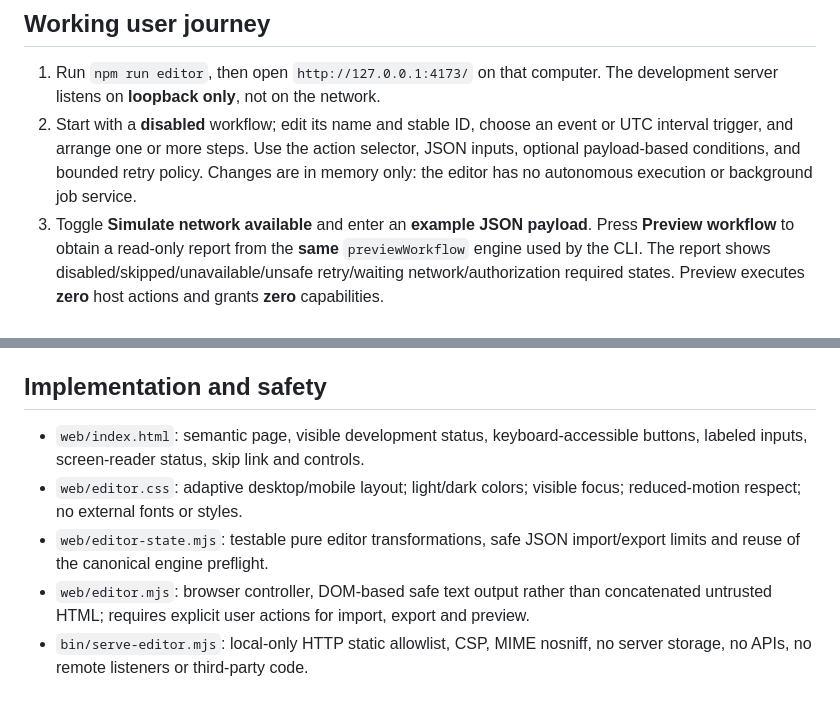
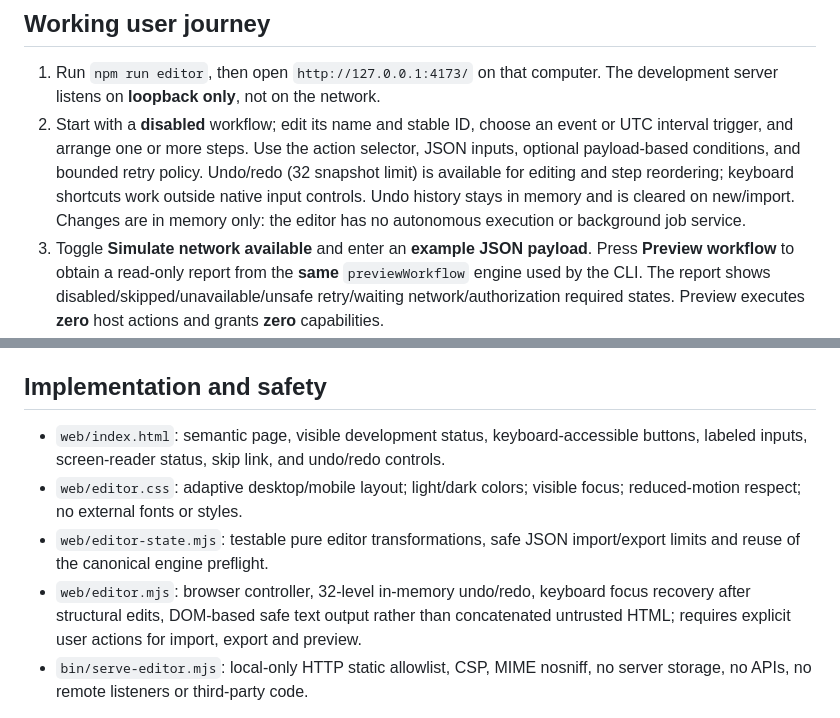
Before and after one commit to GoreeCloud/automations, a Markdown page: docs/editor.md, 2 parts joined by grey strips. Rendered like a GitHub page.

Commit message:
docs: document Workflow Studio undo, redo, focus and development boundaries

```diff
--- a/docs/editor.md
+++ b/docs/editor.md
@@ -5,7 +5,7 @@
 ## Working user journey
 
 1. Run `npm run editor`, then open `http://127.0.0.1:4173/` on that computer. The development server listens on **loopback only**, not on the network.
-2. Start with a **disabled** workflow; edit its name and stable ID, choose an event or UTC interval trigger, and arrange one or more steps. Use the action selector, JSON inputs, optional payload-based conditions, and bounded retry policy. Changes are in memory only: the editor has no autonomous execution or background job service.
+2. Start with a **disabled** workflow; edit its name and stable ID, choose an event or UTC interval trigger, and arrange one or more steps. Use the action selector, JSON inputs, optional payload-based conditions, and bounded retry policy. Undo/redo (32 snapshot limit) is available for editing and step reordering; keyboard shortcuts work outside native input controls. Undo history stays in memory and is cleared on new/import. Changes are in memory only: the editor has no autonomous execution or background job service.
 3. Toggle **Simulate network available** and enter an **example JSON payload**. Press **Preview workflow** to obtain a read-only report from the **same** `previewWorkflow` engine used by the CLI. The report shows disabled/skipped/unavailable/unsafe retry/waiting network/authorization required states. Preview executes **zero** host actions and grants **zero** capabilities.
 4. Export a valid JSON definition through the browser download. The browser never sends it to an external service. Explicitly import it later into a trusted host only after that host performs its own authorization, privacy/security, lifecycle, and idempotency checks. The definition's `enabled` flag is **not** proof of runtime activation.
 5. Import a `.json` file through an explicit file picker; files above 256 KiB and definitions failing `previewWorkflow` validation are rejected. No file is automatically discovered, uploaded, or run. Existing state is preserved on import failure.
@@ -14,10 +14,10 @@ The included metadata catalog has only illustrative `local.note` and `remote.sen
 
 ## Implementation and safety
 
-- `web/index.html`: semantic page, visible development status, keyboard-accessible buttons, labeled inputs, screen-reader status, skip link and controls.
+- `web/index.html`: semantic page, visible development status, keyboard-accessible buttons, labeled inputs, screen-reader status, skip link, and undo/redo controls.
 - `web/editor.css`: adaptive desktop/mobile layout; light/dark colors; visible focus; reduced-motion respect; no external fonts or styles.
 - `web/editor-state.mjs`: testable pure editor transformations, safe JSON import/export limits and reuse of the canonical engine preflight.
-- `web/editor.mjs`: browser controller, DOM-based safe text output rather than concatenated untrusted HTML; requires explicit user actions for import, export and preview.
+- `web/editor.mjs`: browser controller, 32-level in-memory undo/redo, keyboard focus recovery after structural edits, DOM-based safe text output rather than concatenated untrusted HTML; requires explicit user actions for import, export and preview.
 - `bin/serve-editor.mjs`: local-only HTTP static allowlist, CSP, MIME nosniff, no server storage, no APIs, no remote listeners or third-party code.
 
 **Security constraints:** This is an *authoring interface*, not an executor. Real runtime actions still need GoreeCloud Identity, Privacy Shield, Wardveil, Policy and device-local least-privilege enforcement. Preview must never be treated as permission. For retry safety, a checkbox is not evidence of durable target-side idempotency: the execution adapter retains that duty. Credentials should never be entered in workflow input JSON; production secret references and secure storage are future features.
```
